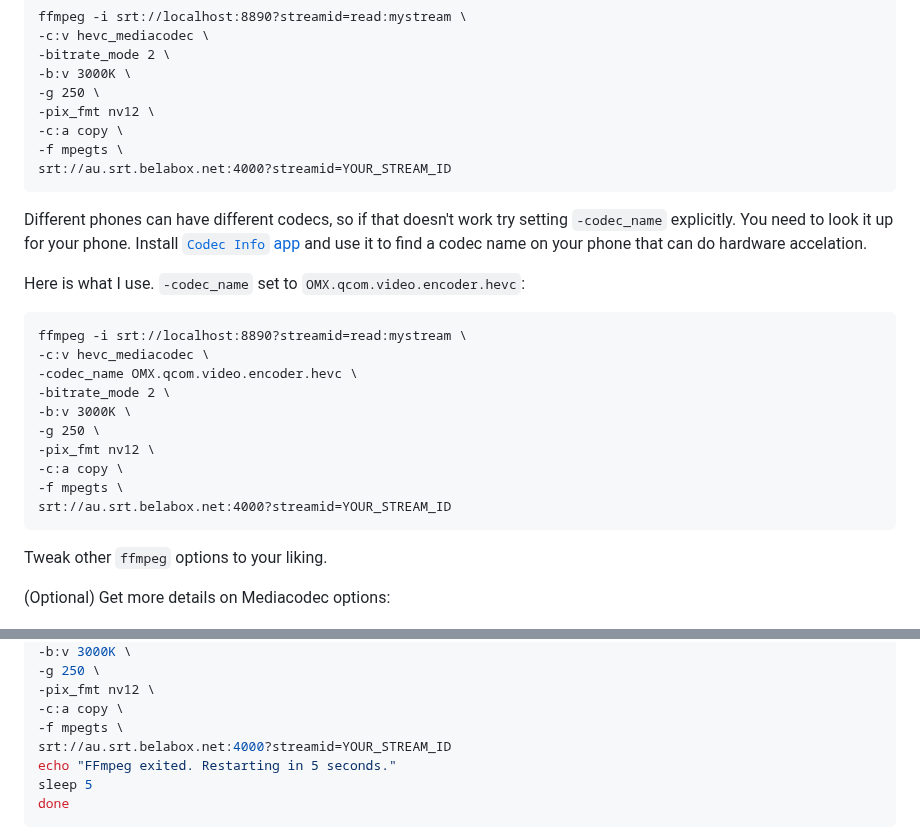
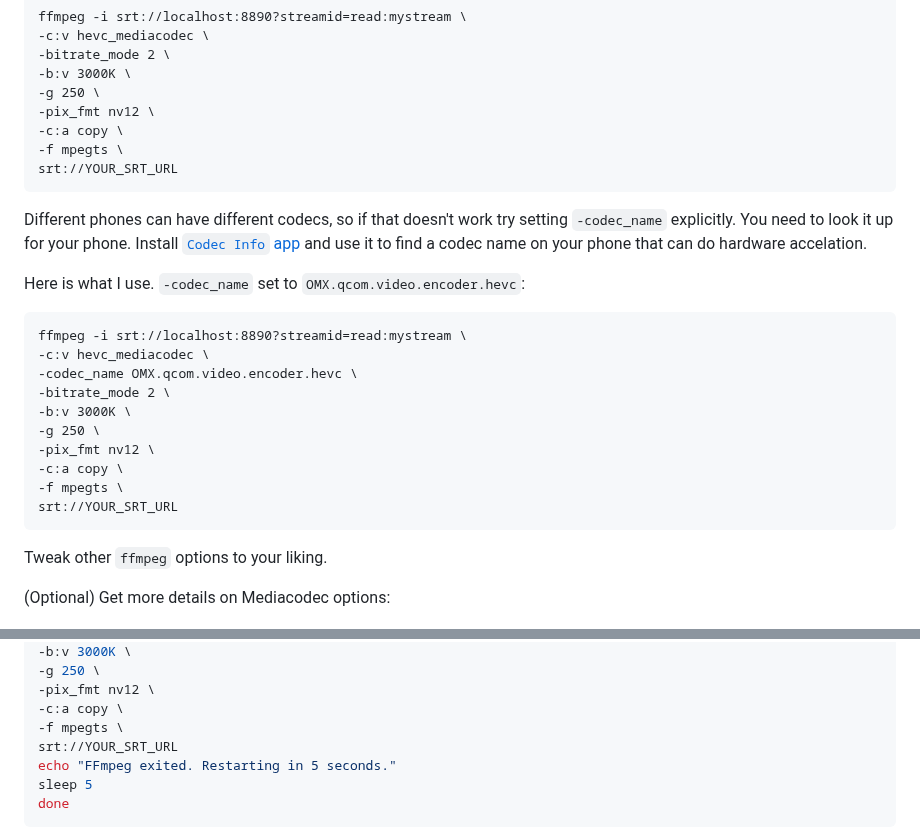
Before and after one commit to dimadesu/android-rtmp-ingest, a Markdown page: README.md, 2 parts joined by grey strips. Drawn GitHub-style.

Commit message:
Replace Belabox Cloud with generic SRT URL

````diff
--- a/README.md
+++ b/README.md
@@ -159,7 +159,7 @@ ffmpeg -i srt://localhost:8890?streamid=read:mystream \
 -pix_fmt nv12 \
 -c:a copy \
 -f mpegts \
-srt://au.srt.belabox.net:4000?streamid=YOUR_STREAM_ID
+srt://YOUR_SRT_URL
 ```
 
 Different phones can have different codecs, so if that doesn't work try setting `-codec_name` explicitly.
@@ -177,7 +177,7 @@ ffmpeg -i srt://localhost:8890?streamid=read:mystream \
 -pix_fmt nv12 \
 -c:a copy \
 -f mpegts \
-srt://au.srt.belabox.net:4000?streamid=YOUR_STREAM_ID
+srt://YOUR_SRT_URL
 ```
 
 Tweak other `ffmpeg` options to your liking.
@@ -208,7 +208,7 @@ ffmpeg -i srt://localhost:8890?streamid=read:mystream \
 -pix_fmt nv12 \
 -c:a copy \
 -f mpegts \
-srt://au.srt.belabox.net:4000?streamid=YOUR_STREAM_ID
+srt://YOUR_SRT_URL
 echo "FFmpeg exited. Restarting in 5 seconds."
 sleep 5
 done
````
